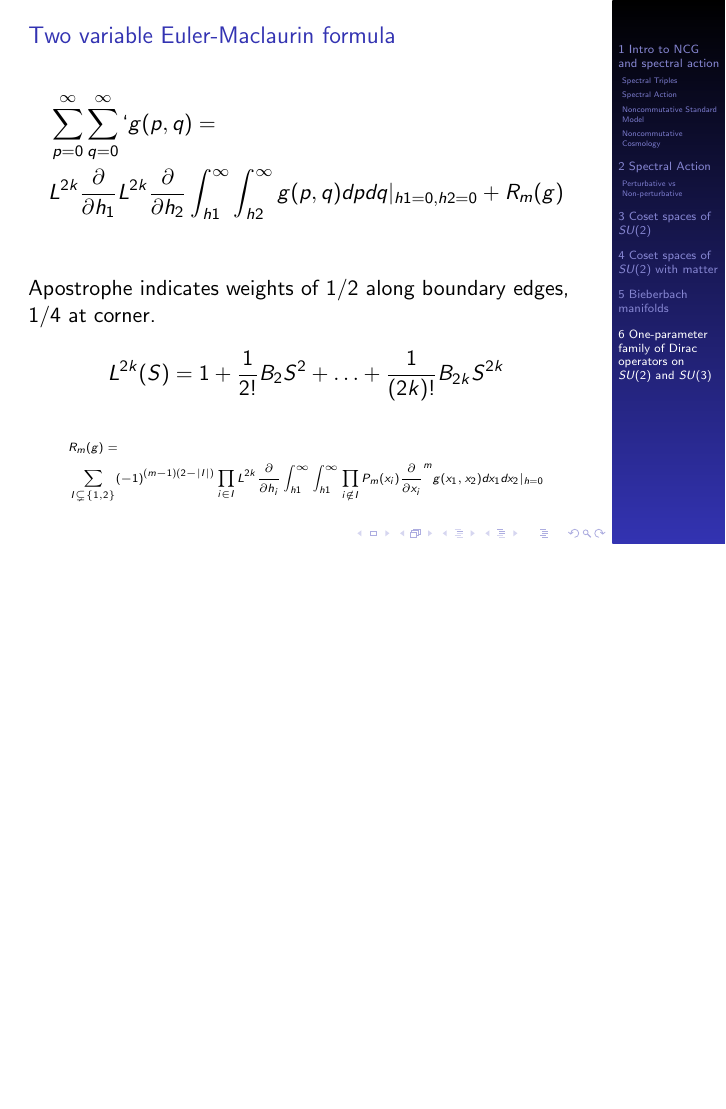
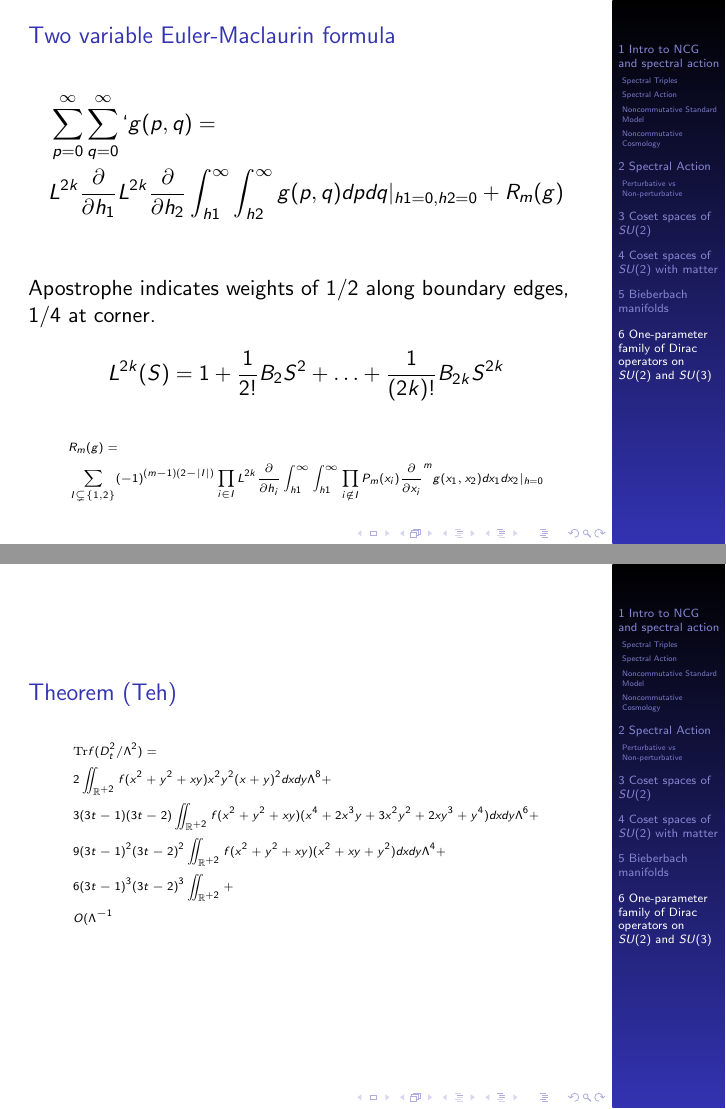
Before and after one commit to kkwteh/beamer_presentation, LaTeX slides (defense_presentation.tex): page 58 of 58 before the commit and pages 59 and 60 of 60 after it, the two joined at a grey line, the shorter picture padded with empty space. Compiled offline with pdfLaTeX.

Commit message:
Add slides for spectral action of one-param family of Dirac operators on SU(2) and SU(3)

```diff
--- a/defense_presentation.tex
+++ b/defense_presentation.tex
@@ -771,4 +781,20 @@
     }
   \end{block}
 \end{frame}
+
+\begin{frame}
+	\begin{block}{Theorem (Teh)}
+		{\tiny
+		\begin{align*}
+	 		&\Tr f(D_t^2/ \Lambda^2) = \\
+			& 2 \iint_{\R ^{+2}} f (x^2 + y^2 + xy)x^2y^2(x+y)^2 dxdy \Lambda^8 +\\
+			&3(3t-1)(3t-2)\iint_{\R ^{+2}}f(x^2+y^2+xy)(x^4+2x^3y+3x^2y^2+2xy^3 +y^4)dxdy\Lambda^6 +\\
+			&9(3t-1)^2(3t-2)^2\iint_{\R ^{+2}}f(x^2 + y^2+xy)(x^2+xy+y^2)dxdy\Lambda^4 +\\
+			&6(3t-1)^3(3t-2)^3 \iint_{\R ^{+2}} + \\
+			&O(\Lambda^{-1}
+		\end{align*}
+		}
+
+	\end{block}
+\end{frame}
 \end{document}
```
Also changed, not shown: defense_presentation.tex (14 more changed lines).
